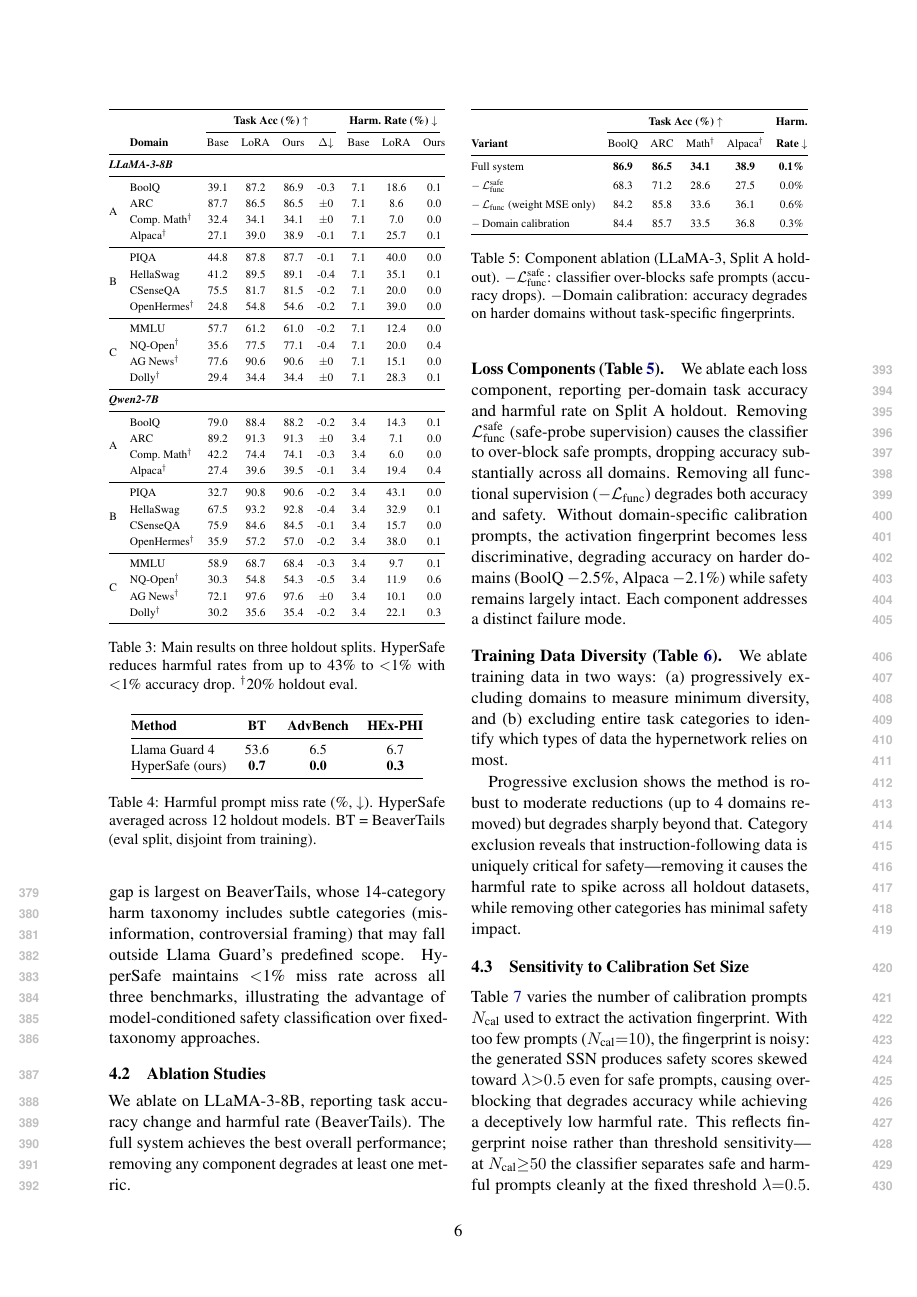
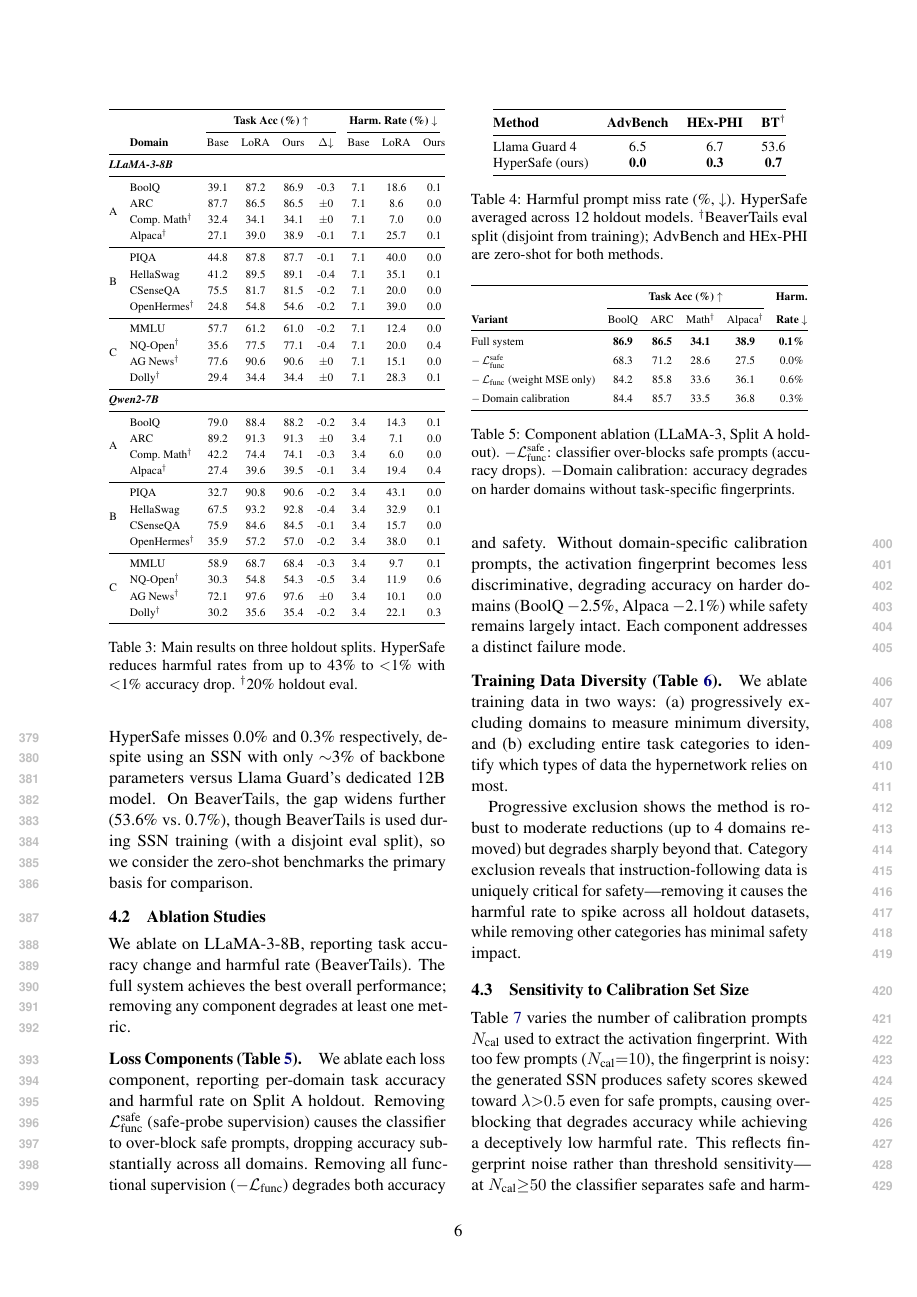
Before and after one commit to nokronim/Remedy-your-damaged-safety-alignment-at-only-inference-cost, a LaTeX paper (acl_latex.tex, which reads sec/4_experiments.tex): page 6 of 11. Compiled offline with pdfLaTeX.

Commit message:
Reframe Llama Guard comparison: lead with zero-shot, acknowledge asymmetry
- Zero-shot benchmarks (AdvBench, HEx-PHI) first in text and table
- Explicit note that BeaverTails used during training (disjoint split)
- Parameter asymmetry: ~3% SSN vs dedicated 12B model
- BT moved to last column with dagger footnote

Co-Authored-By: Claude Opus 4.6 (1M context) <noreply@anthropic.com>

```diff
--- a/sec/4_experiments.tex
+++ b/sec/4_experiments.tex
@@ -112,20 +112,20 @@ Table~\ref{tab:main_results} shows results across all three splits. LoRA fine-tu
 \end{table}
 
 \paragraph{Comparison with Llama Guard 4.}
-We compare against Llama Guard 4 (12B), the latest version of the Llama Guard family~\cite{inan2023llama}, on the same three benchmarks (Table~\ref{tab:llamaguard}). Llama Guard misses 53.6\% of BeaverTails harmful prompts, while performing better on AdvBench (6.5\% missed) and HEx-PHI (6.7\% missed). The gap is largest on BeaverTails, whose 14-category harm taxonomy includes subtle categories (misinformation, controversial framing) that may fall outside Llama Guard's predefined scope. \method{} maintains $<$1\% miss rate across all three benchmarks, illustrating the advantage of model-conditioned safety classification over fixed-taxonomy approaches.
+We compare against Llama Guard 4 (12B), the latest version of the Llama Guard family~\cite{inan2023llama}, on the same three benchmarks (Table~\ref{tab:llamaguard}). On the two fully zero-shot benchmarks---where neither method has seen training data---Llama Guard misses 6.5\% of AdvBench and 6.7\% of HEx-PHI prompts, while \method{} misses 0.0\% and 0.3\% respectively, despite using an \ssn{} with only $\sim$3\% of backbone parameters versus Llama Guard's dedicated 12B model. On BeaverTails, the gap widens further (53.6\% vs.\ 0.7\%), though BeaverTails is used during \ssn{} training (with a disjoint eval split), so we consider the zero-shot benchmarks the primary basis for comparison.
 
 \begin{table}[t]
 \centering
 \small
 \begin{tabular}{@{}lccc@{}}
 \toprule
-\textbf{Method} & \textbf{BT} & \textbf{AdvBench} & \textbf{HEx-PHI} \\
+\textbf{Method} & \textbf{AdvBench} & \textbf{HEx-PHI} & \textbf{BT$^\dagger$} \\
 \midrule
-Llama Guard 4 & 53.6 & 6.5 & 6.7 \\
-\method{} (ours) & \textbf{0.7} & \textbf{0.0} & \textbf{0.3} \\
+Llama Guard 4 & 6.5 & 6.7 & 53.6 \\
+\method{} (ours) & \textbf{0.0} & \textbf{0.3} & \textbf{0.7} \\
 \bottomrule
 \end{tabular}
-\caption{Harmful prompt miss rate (\%, $\downarrow$). \method{} averaged across 12 holdout models. BT = BeaverTails (eval split, disjoint from training).}
+\caption{Harmful prompt miss rate (\%, $\downarrow$). \method{} averaged across 12 holdout models. $^\dagger$BeaverTails eval split (disjoint from training); AdvBench and HEx-PHI are zero-shot for both methods.}
 \label{tab:llamaguard}
 \end{table}
 
```
